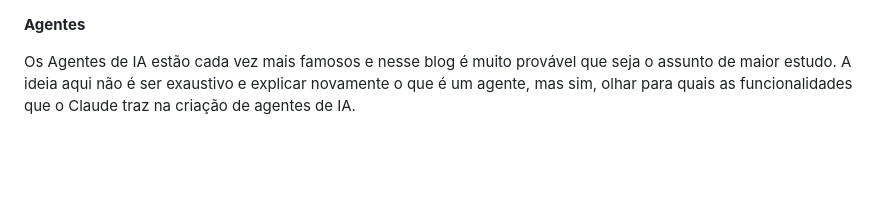
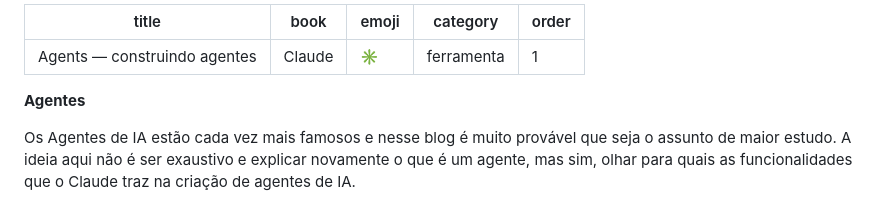
Before and after one commit to renansogura/ai-engineering-blog, a Markdown page: learning/claude/agents.md, the part around the change. Drawn GitHub-style; blank space fills up the shorter version.

Commit message:
Add metadata to agents.md
Add front matter metadata to agents.md for better organization.

```diff
--- a/learning/claude/agents.md
+++ b/learning/claude/agents.md
@@ -1,3 +1,11 @@
+---
+title: Agents — construindo agentes
+book: Claude
+emoji: ✳️
+category: ferramenta
+order: 1
+---
+
 **Agentes**
 
 Os Agentes de IA estão cada vez mais famosos e nesse blog é muito provável que seja o assunto de maior estudo. A ideia aqui não é ser exaustivo e explicar novamente o que é um agente, mas sim, olhar para quais as funcionalidades que o Claude traz na criação de agentes de IA.
```
